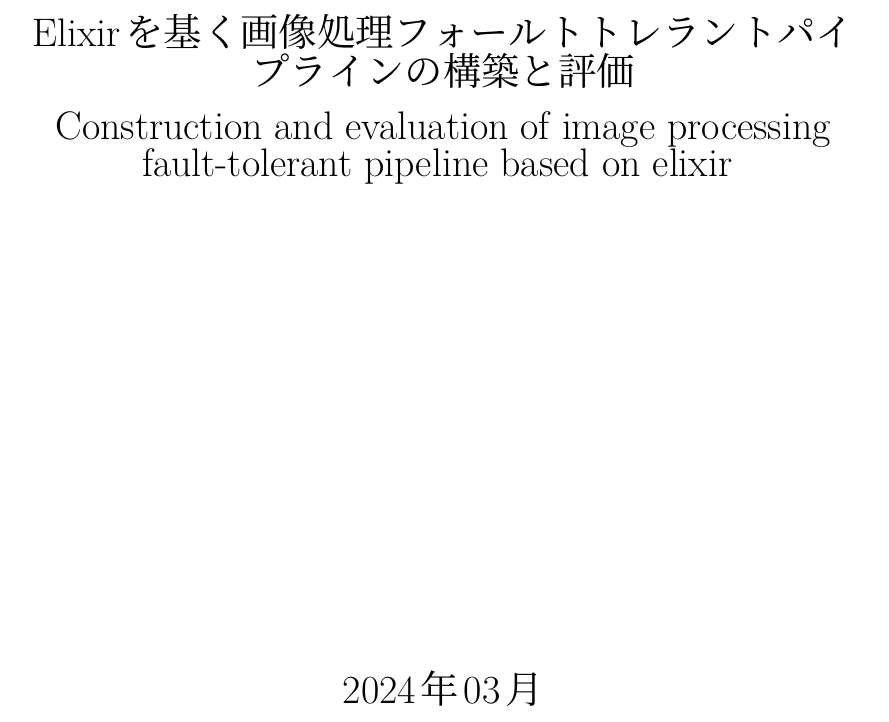
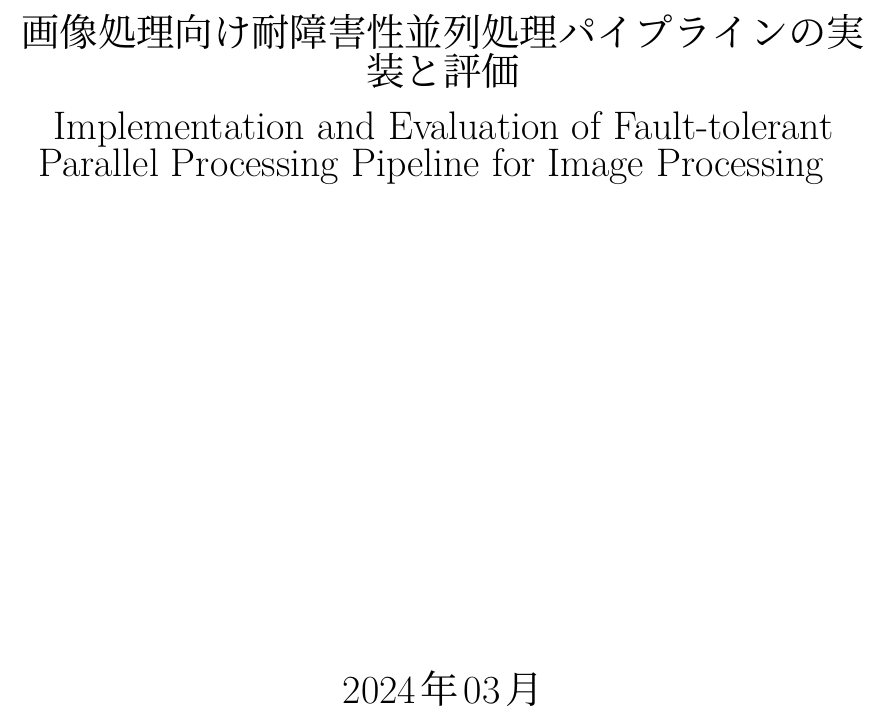
Before and after one commit to zackylab/thesis_yousaikei, a LaTeX thesis (ja/masterThesisJaSample.tex): part of page 1 of 27, cut at the place of the change. Compiled offline with pLaTeX and dvipdfmx; a LaTeX package or settings file that is missing is left out.

Commit message:
revise title

```diff
--- a/ja/masterThesisJaSample.tex
+++ b/ja/masterThesisJaSample.tex
@@ -11,11 +11,15 @@
 
 
 % 【必須】主題：\maintatile{日本語}{英語}
-\maintitle{Elixirを基く画像処理フォールトトレラントパイプラインの構築と評価}
+\maintitle{
+  画像処理向け耐障害性並列処理パイプラインの実装と評価
+}
 
 % 【任意】副題：\subtitle{日本語}{英語}
 % 副題が不要な場合は次の行をコメントアウトしてください
-\subtitle{Construction and evaluation of image processing fault-tolerant pipeline based on elixir}
+\subtitle{
+  Implementation and Evaluation of Fault-tolerant Parallel Processing Pipeline for Image Processing
+}
 
 % 【必須】発表年月：\publish{年}{月}
 \publish{2024}{03}
```
